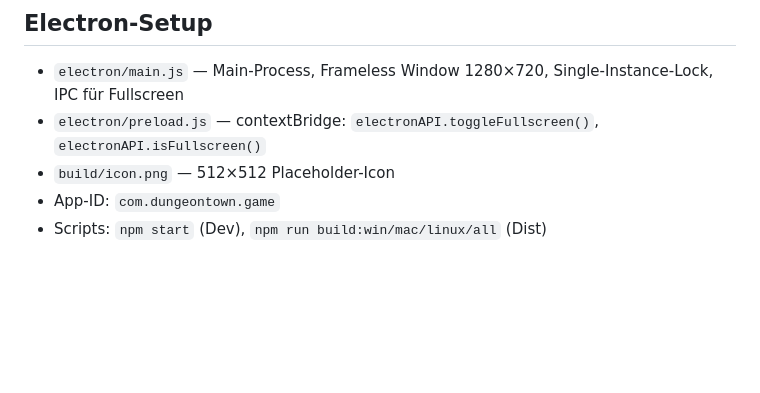
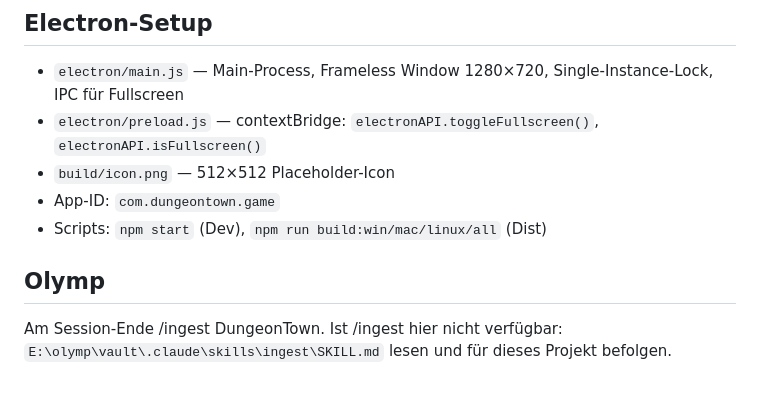
Before and after one commit to sebastiandullstein/DungeonTown, a Markdown page: CLAUDE.md, the part around the change. GitHub-like rendering; blank space fills up the shorter version.

Commit message:
docs(claude): Hinweis auf /ingest am Session-Ende (Olymp)

```diff
--- a/CLAUDE.md
+++ b/CLAUDE.md
@@ -303,3 +303,6 @@ Hinweis: E auf Event-Tile im Dungeon löst Event aus (überschreibt Execute-Abil
 - `build/icon.png` — 512×512 Placeholder-Icon
 - App-ID: `com.dungeontown.game`
 - Scripts: `npm start` (Dev), `npm run build:win/mac/linux/all` (Dist)
+
+## Olymp
+Am Session-Ende /ingest DungeonTown. Ist /ingest hier nicht verfügbar: `E:\olymp\vault\.claude\skills\ingest\SKILL.md` lesen und für dieses Projekt befolgen.
```
